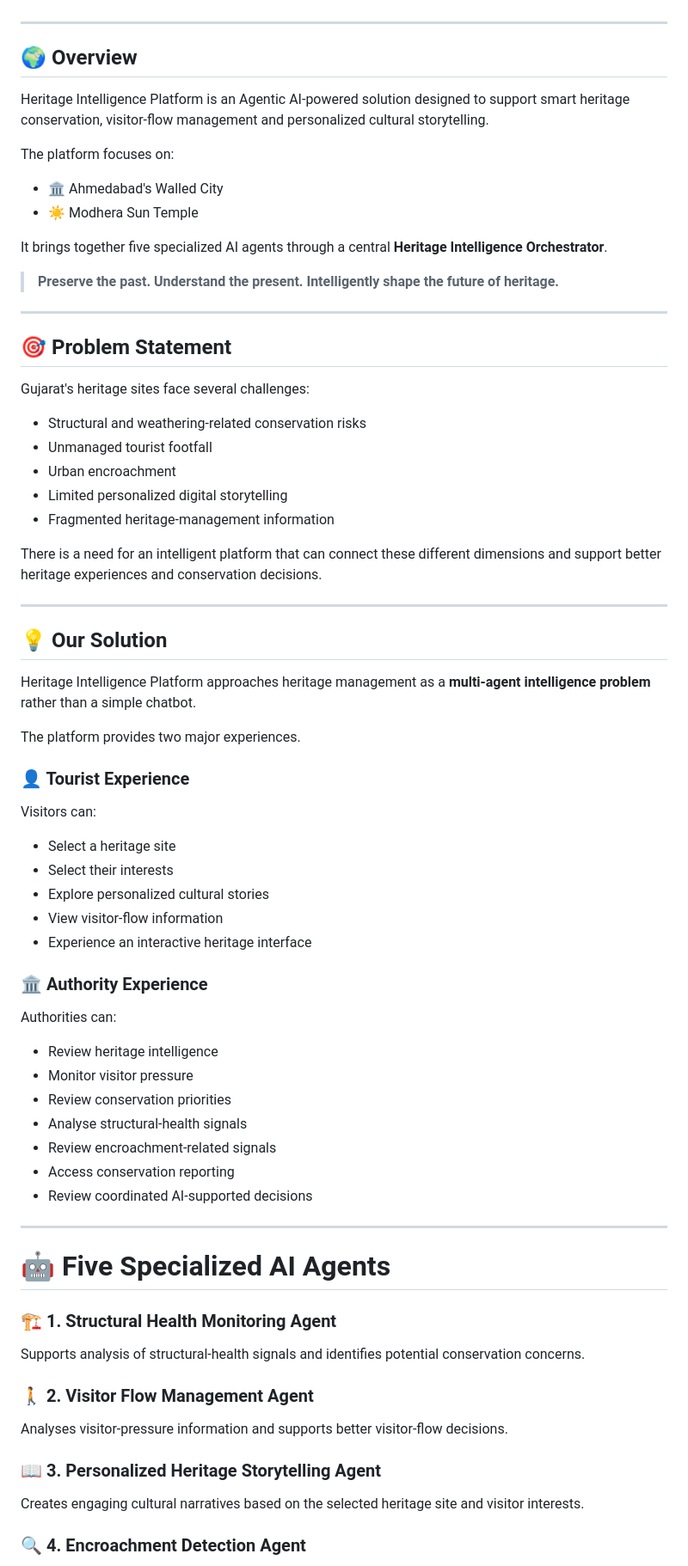
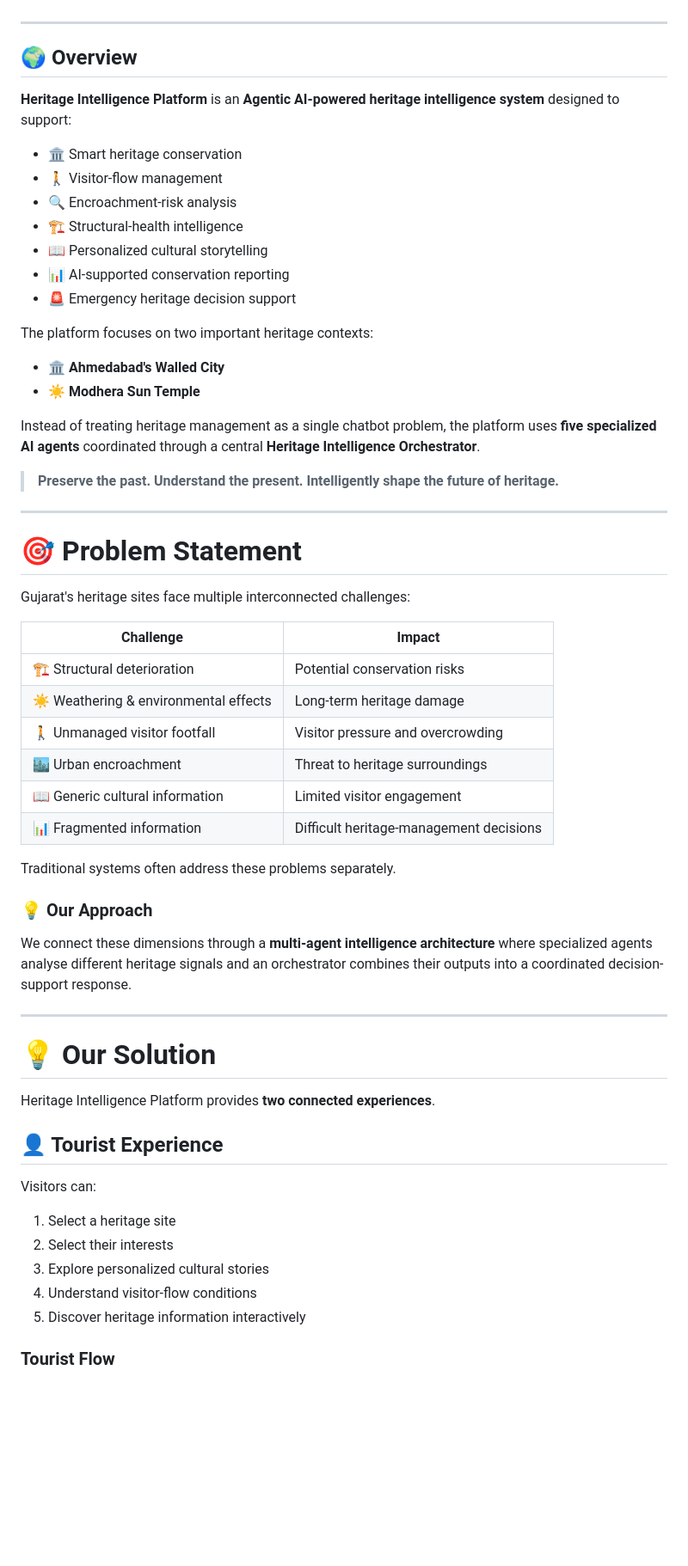
Before and after one commit to YashBadgujar15/Heritage-Intelligence-Platform, a Markdown page: README.md, the part around one of its changes. Shown at 86% size. Rendered like a GitHub page; blank space fills up the shorter version.

Commit message:
Improve README

```diff
--- a/README.md
+++ b/README.md
@@ -7,78 +21,64 @@
+</p>
 
 ---
 
 ## 🌍 Overview
 
-Heritage Intelligence Platform is an Agentic AI-powered solution designed to support smart heritage conservation, visitor-flow management and personalized cultural storytelling.
+**Heritage Intelligence Platform** is an **Agentic AI-powered heritage intelligence system** designed to support:
 
-The platform focuses on:
+* 🏛️ Smart heritage conservation
+* 🚶 Visitor-flow management
+* 🔍 Encroachment-risk analysis
+* 🏗️ Structural-health intelligence
+* 📖 Personalized cultural storytelling
+* 📊 AI-supported conservation reporting
+* 🚨 Emergency heritage decision support
 
-- 🏛️ Ahmedabad's Walled City
-- ☀️ Modhera Sun Temple
+The platform focuses on two important heritage contexts:
 
-It brings together five specialized AI agents through a central **Heritage Intelligence Orchestrator**.
+* 🏛️ **Ahmedabad's Walled City**
+* ☀️ **Modhera Sun Temple**
+
+Instead of treating heritage management as a single chatbot problem, the platform uses **five specialized AI agents** coordinated through a central **Heritage Intelligence Orchestrator**.
 
 > **Preserve the past. Understand the present. Intelligently shape the future of heritage.**
 
 ---
 
-## 🎯 Problem Statement
+# 🎯 Problem Statement
 
-Gujarat's heritage sites face several challenges:
+Gujarat's heritage sites face multiple interconnected challenges:
 
-- Structural and weathering-related conservation risks
-- Unmanaged tourist footfall
-- Urban encroachment
-- Limited personalized digital storytelling
-- Fragmented heritage-management information
+| Challenge                             | Impact                                  |
+| ------------------------------------- | --------------------------------------- |
+| 🏗️ Structural deterioration          | Potential conservation risks            |
+| ☀️ Weathering & environmental effects | Long-term heritage damage               |
+| 🚶 Unmanaged visitor footfall         | Visitor pressure and overcrowding       |
+| 🏙️ Urban encroachment                | Threat to heritage surroundings         |
+| 📖 Generic cultural information       | Limited visitor engagement              |
+| 📊 Fragmented information             | Difficult heritage-management decisions |
 
-There is a need for an intelligent platform that can connect these different dimensions and support better heritage experiences and conservation decisions.
+Traditional systems often address these problems separately.
+
+### 💡 Our Approach
+
+We connect these dimensions through a **multi-agent intelligence architecture** where specialized agents analyse different heritage signals and an orchestrator combines their outputs into a coordinated decision-support response.
 
 ---
 
-## 💡 Our Solution
+# 💡 Our Solution
 
-Heritage Intelligence Platform approaches heritage management as a **multi-agent intelligence problem** rather than a simple chatbot.
+Heritage Intelligence Platform provides **two connected experiences**.
 
-The platform provides two major experiences.
-
-### 👤 Tourist Experience
+## 👤 Tourist Experience
 
 Visitors can:
 
-- Select a heritage site
-- Select their interests
-- Explore personalized cultural stories
-- View visitor-flow information
-- Experience an interactive heritage interface
+1. Select a heritage site
+2. Select their interests
+3. Explore personalized cultural stories
+4. Understand visitor-flow conditions
+5. Discover heritage information interactively
 
-### 🏛️ Authority Experience
+### Tourist Flow
 
-Authorities can:
-
-- Review heritage intelligence
-- Monitor visitor pressure
-- Review conservation priorities
-- Analyse structural-health signals
-- Review encroachment-related signals
-- Access conservation reporting
-- Review coordinated AI-supported decisions
-
----
-
-# 🤖 Five Specialized AI Agents
-
-### 🏗️ 1. Structural Health Monitoring Agent
-
-Supports analysis of structural-health signals and identifies potential conservation concerns.
-
-### 🚶 2. Visitor Flow Management Agent
-
-Analyses visitor-pressure information and supports better visitor-flow decisions.
-
-### 📖 3. Personalized Heritage Storytelling Agent
-
-Creates engaging cultural narratives based on the selected heritage site and visitor interests.
-
-### 🔍 4. Encroachment Detection Agent
-
```
Also changed, not shown: other parts of README.md (+392 -159 lines).
